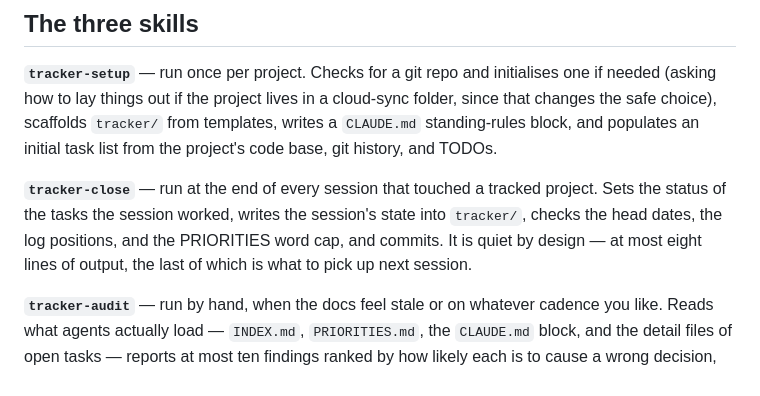
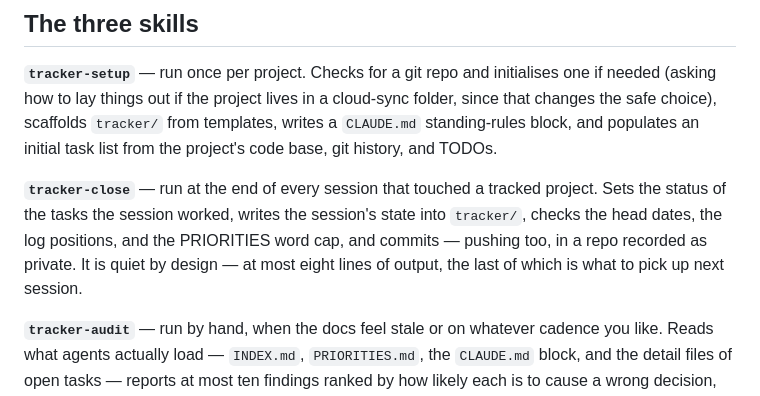
Before and after one commit to alexclymo/claude-tracker-skills, a Markdown page: README.md, the part around the change. Rendered like a GitHub page.

Commit message:
README: close blurb mentions the private-repo push; CHANGELOG dates the entry to release
Co-Authored-By: Claude Opus 5.5 (1M context) <noreply@anthropic.com>
Claude-Session: https://claude.ai/code/session_01NEQUsSJF2b8mxxNbXSwJZD

```diff
--- a/README.md
+++ b/README.md
@@ -152,8 +152,9 @@ an initial task list from the project's code base, git history, and TODOs.
 
 **`tracker-close`** — run at the end of every session that touched a tracked project. Sets the
 status of the tasks the session worked, writes the session's state into `tracker/`, checks the head
-dates, the log positions, and the PRIORITIES word cap, and commits. It is quiet by design — at most
-eight lines of output, the last of which is what to pick up next session.
+dates, the log positions, and the PRIORITIES word cap, and commits — pushing too, in a repo recorded
+as private. It is quiet by design — at most eight lines of output, the last of which is what to pick
+up next session.
 
 **`tracker-audit`** — run by hand, when the docs feel stale or on whatever cadence you like. Reads
 what agents actually load — `INDEX.md`, `PRIORITIES.md`, the `CLAUDE.md` block, and the detail files
```
Also changed, not shown: CHANGELOG.md (+1 -1 lines).
